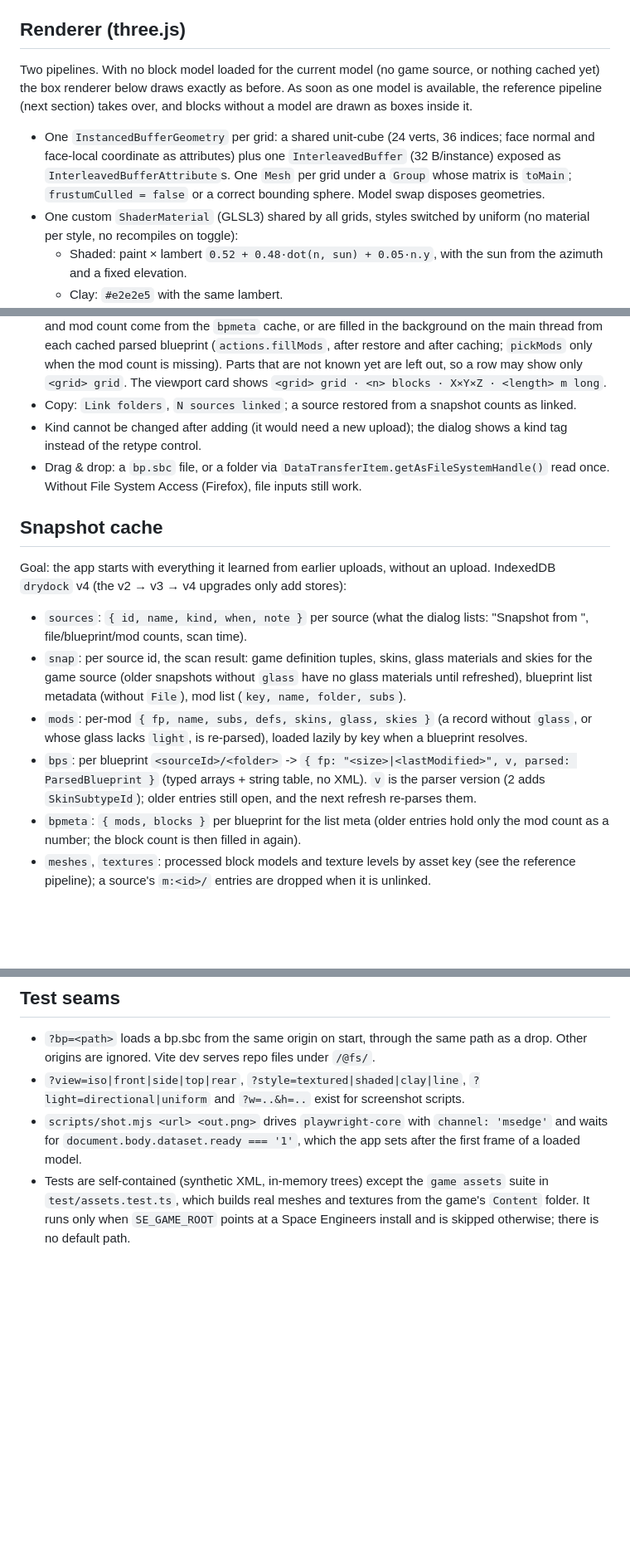
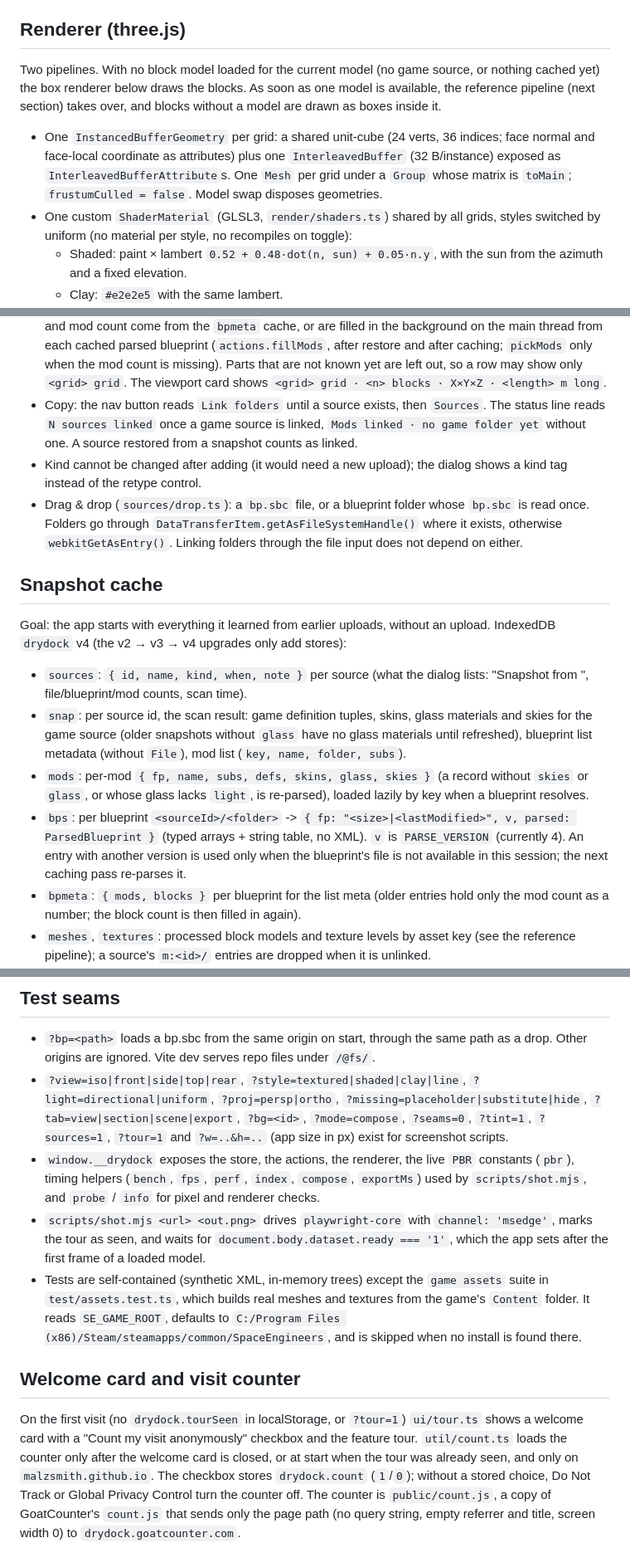
Before and after one commit to MalzSmith/Drydock, a Markdown page: ARCHITECTURE.md, 3 parts joined by grey strips. Shown at 83% size. Rendered like a GitHub page; blank space fills up the shorter version.

```diff
--- a/ARCHITECTURE.md
+++ b/ARCHITECTURE.md
@@ -142,9 +159,9 @@ Instance layout (32 bytes, one interleaved VBO per grid): `min.xyz` f32 (cells),
 
 ## Renderer (three.js)
 
-Two pipelines. With no block model loaded for the current model (no game source, or nothing cached yet) the box renderer below draws exactly as before. As soon as one model is available, the reference pipeline (next section) takes over, and blocks without a model are drawn as boxes inside it.
+Two pipelines. With no block model loaded for the current model (no game source, or nothing cached yet) the box renderer below draws the blocks. As soon as one model is available, the reference pipeline (next section) takes over, and blocks without a model are drawn as boxes inside it.
 
-- One `InstancedBufferGeometry` per grid: a shared unit-cube (24 verts, 36 indices; face normal and face-local coordinate as attributes) plus one `InterleavedBuffer` (32 B/instance) exposed as `InterleavedBufferAttribute`s. One `Mesh` per grid under a `Group` whose matrix is `toMain`; `frustumCulled = false` or a correct bounding sphere. Model swap disposes geometries.
-- One custom `ShaderMaterial` (GLSL3) shared by all grids, styles switched by uniform (no material per style, no recompiles on toggle):
+- One `InstancedBufferGeometry` per grid: a shared unit-cube (24 verts, 36 indices; face normal and face-local coordinate as attributes) plus one `InterleavedBuffer` (32 B/instance) exposed as `InterleavedBufferAttribute`s. One `Mesh` per grid under a `Group` whose matrix is `toMain`; `frustumCulled = false`. Model swap disposes geometries.
+- One custom `ShaderMaterial` (GLSL3, `render/shaders.ts`) shared by all grids, styles switched by uniform (no material per style, no recompiles on toggle):
   - Shaded: paint × lambert `0.52 + 0.48·dot(n, sun) + 0.05·n.y`, with the sun from the azimuth and a fixed elevation.
   - Clay: `#e2e2e5` with the same lambert.
@@ -190,9 +207,9 @@ Kinds: `game | workshop | torch | mods | blueprints`. Five link cards in the dia
 - A source id is stable: adding a folder with the same kind and folder name as an existing source refreshes that source (same id, same cache keys).
 - Blueprint list entries: the name comes from `Id Subtype` (first 4 KB), the grid size from the first `GridSizeEnum` (first 64 KB; Large if not found). The row meta is described under List meta.
 - List meta: `<Large|Small> grid · <n> blocks · <n> mods` (or `· vanilla`). Block count (all grids) and mod count come from the `bpmeta` cache, or are filled in the background on the main thread from each cached parsed blueprint (`actions.fillMods`, after restore and after caching; `pickMods` only when the mod count is missing). Parts that are not known yet are left out, so a row may show only `<grid> grid`. The viewport card shows `<grid> grid · <n> blocks · X×Y×Z · <length> m long`.
-- Copy: `Link folders`, `N sources linked`; a source restored from a snapshot counts as linked.
+- Copy: the nav button reads `Link folders` until a source exists, then `Sources`. The status line reads `N sources linked` once a game source is linked, `Mods linked · no game folder yet` without one. A source restored from a snapshot counts as linked.
 - Kind cannot be changed after adding (it would need a new upload); the dialog shows a kind tag instead of the retype control.
-- Drag & drop: a `bp.sbc` file, or a folder via `DataTransferItem.getAsFileSystemHandle()` read once. Without File System Access (Firefox), file inputs still work.
+- Drag & drop (`sources/drop.ts`): a `bp.sbc` file, or a blueprint folder whose `bp.sbc` is read once. Folders go through `DataTransferItem.getAsFileSystemHandle()` where it exists, otherwise `webkitGetAsEntry()`. Linking folders through the file input does not depend on either.
 
 ## Snapshot cache
 
@@ -200,8 +217,8 @@ Goal: the app starts with everything it learned from earlier uploads, without an
 
 - `sources`: `{ id, name, kind, when, note }` per source (what the dialog lists: "Snapshot from <date>", file/blueprint/mod counts, scan time).
 - `snap`: per source id, the scan result: game definition tuples, skins, glass materials and skies for the game source (older snapshots without `glass` have no glass materials until refreshed), blueprint list metadata (without `File`), mod list (`key, name, folder, subs`).
-- `mods`: per-mod `{ fp, name, subs, defs, skins, glass, skies }` (a record without `glass`, or whose glass lacks `light`, is re-parsed), loaded lazily by key when a blueprint resolves.
-- `bps`: per blueprint `<sourceId>/<folder>` -> `{ fp: "<size>|<lastModified>", v, parsed: ParsedBlueprint }` (typed arrays + string table, no XML). `v` is the parser version (2 adds `SkinSubtypeId`); older entries still open, and the next refresh re-parses them.
+- `mods`: per-mod `{ fp, name, subs, defs, skins, glass, skies }` (a record without `skies` or `glass`, or whose glass lacks `light`, is re-parsed), loaded lazily by key when a blueprint resolves.
+- `bps`: per blueprint `<sourceId>/<folder>` -> `{ fp: "<size>|<lastModified>", v, parsed: ParsedBlueprint }` (typed arrays + string table, no XML). `v` is `PARSE_VERSION` (currently 4). An entry with another version is used only when the blueprint's file is not available in this session; the next caching pass re-parses it.
 - `bpmeta`: `{ mods, blocks }` per blueprint for the list meta (older entries hold only the mod count as a number; the block count is then filled in again).
 - `meshes`, `textures`: processed block models and texture levels by asset key (see the reference pipeline); a source's `m:<id>/` entries are dropped when it is unlinked.
 - `skies`, `skymeta`: cached skybox faces and their list entries by asset key (see Background); dropped with the source like meshes.
@@ -211,6 +228,11 @@ Flow: after a scan the worker writes `snap` and prunes removed mods, the list is
 ## Test seams
 
 - `?bp=<path>` loads a bp.sbc from the same origin on start, through the same path as a drop. Other origins are ignored. Vite dev serves repo files under `/@fs/`.
-- `?view=iso|front|side|top|rear`, `?style=textured|shaded|clay|line`, `?light=directional|uniform` and `?w=..&h=..` exist for screenshot scripts.
-- `scripts/shot.mjs <url> <out.png>` drives `playwright-core` with `channel: 'msedge'` and waits for `document.body.dataset.ready === '1'`, which the app sets after the first frame of a loaded model.
-- Tests are self-contained (synthetic XML, in-memory trees) except the `game assets` suite in `test/assets.test.ts`, which builds real meshes and textures from the game's `Content` folder. It runs only when `SE_GAME_ROOT` points at a Space Engineers install and is skipped otherwise; there is no default path.
+- `?view=iso|front|side|top|rear`, `?style=textured|shaded|clay|line`, `?light=directional|uniform`, `?proj=persp|ortho`, `?missing=placeholder|substitute|hide`, `?tab=view|section|scene|export`, `?bg=<id>`, `?mode=compose`, `?seams=0`, `?tint=1`, `?sources=1`, `?tour=1` and `?w=..&h=..` (app size in px) exist for screenshot scripts.
+- `window.__drydock` exposes the store, the actions, the renderer, the live `PBR` constants (`pbr`), timing helpers (`bench`, `fps`, `perf`, `index`, `compose`, `exportMs`) used by `scripts/shot.mjs`, and `probe` / `info` for pixel and renderer checks.
+- `scripts/shot.mjs <url> <out.png>` drives `playwright-core` with `channel: 'msedge'`, marks the tour as seen, and waits for `document.body.dataset.ready === '1'`, which the app sets after the first frame of a loaded model.
+- Tests are self-contained (synthetic XML, in-memory trees) except the `game assets` suite in `test/assets.test.ts`, which builds real meshes and textures from the game's `Content` folder. It reads `SE_GAME_ROOT`, defaults to `C:/Program Files (x86)/Steam/steamapps/common/SpaceEngineers`, and is skipped when no install is found there.
+
+## Welcome card and visit counter
+
+On the first visit (no `drydock.tourSeen` in localStorage, or `?tour=1`) `ui/tour.ts` shows a welcome card with a "Count my visit anonymously" checkbox and the feature tour. `util/count.ts` loads the counter only after the welcome card is closed, or at start when the tour was already seen, and only on `malzsmith.github.io`. The checkbox stores `drydock.count` (`1`/`0`); without a stored choice, Do Not Track or Global Privacy Control turn the counter off. The counter is `public/count.js`, a copy of GoatCounter's `count.js` that sends only the page path (no query string, empty referrer and title, screen width 0) to `drydock.goatcounter.com`.
```
Also changed, not shown: other parts of ARCHITECTURE.md (+48 -31 lines).
